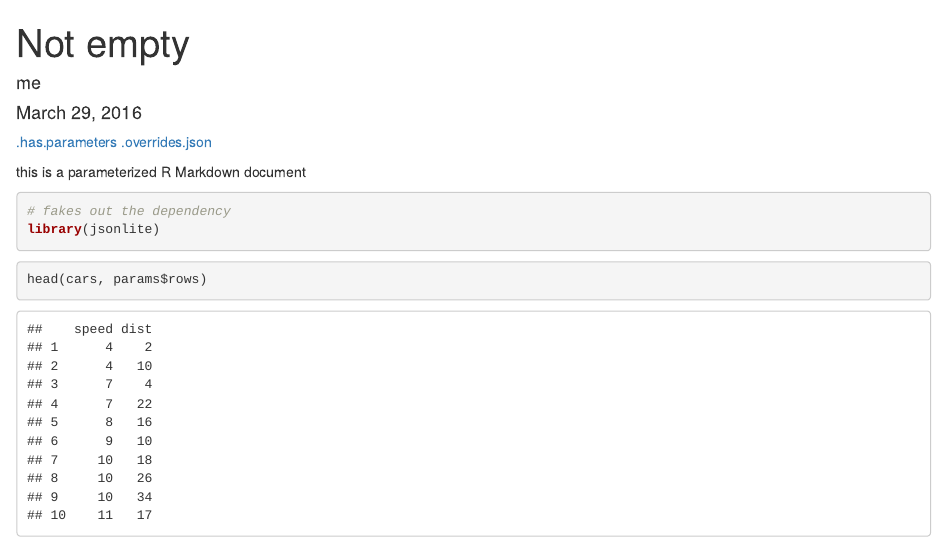
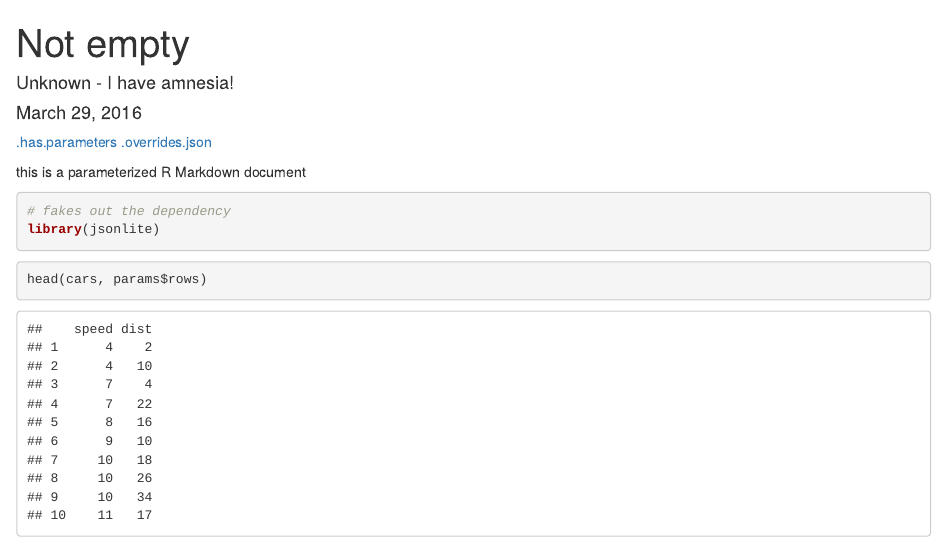
Before and after one commit to rstudio/rsc-hello-world-content, an R Markdown document (parameterized_report/parameterized.Rmd): the page in a window 1100 px wide, from its top. Rendered offline with R 4.5, knitr and Pandoc, with nearby package versions.

Commit message:
Push an update

```diff
--- a/parameterized_report/parameterized.Rmd
+++ b/parameterized_report/parameterized.Rmd
@@ -1,6 +1,6 @@
 ---
 title: "Not empty"
-author: "me"
+author: "Unknown - I have amnesia!"
 date: "March 29, 2016"
 output: html_document
 resource_files:
```
